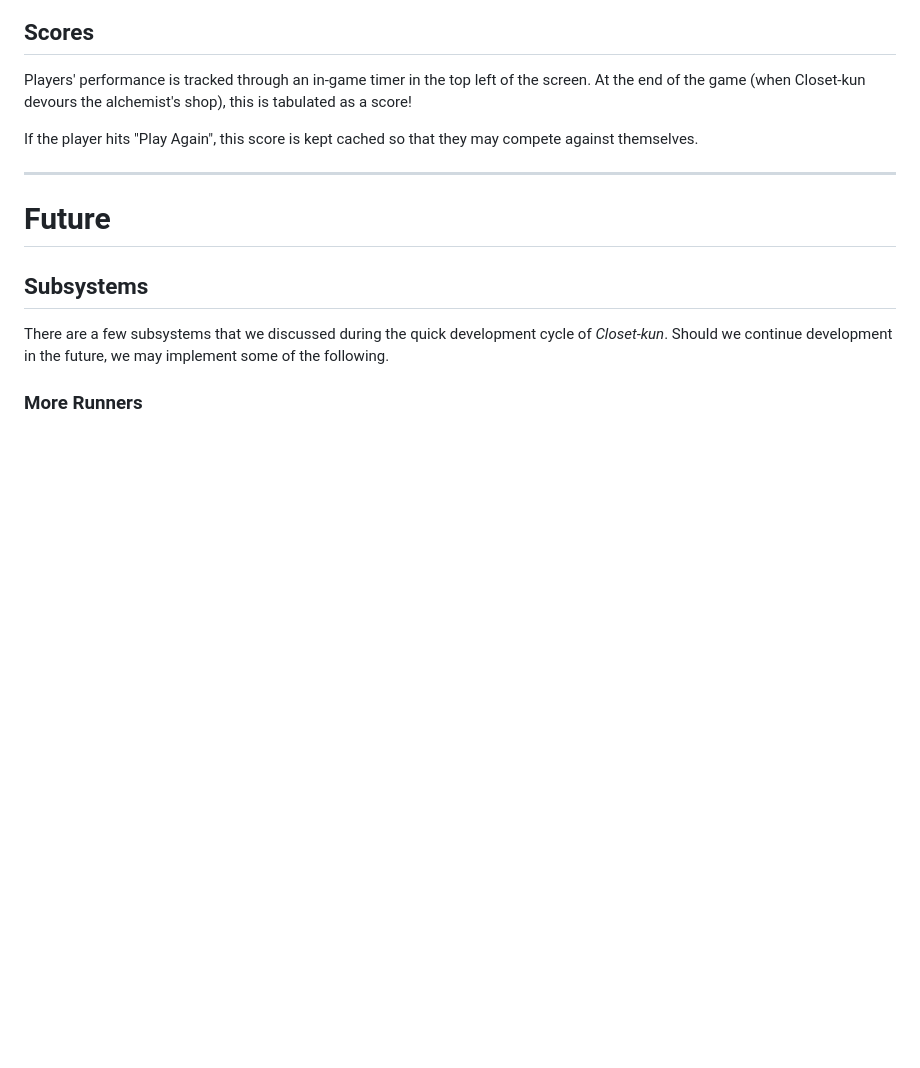
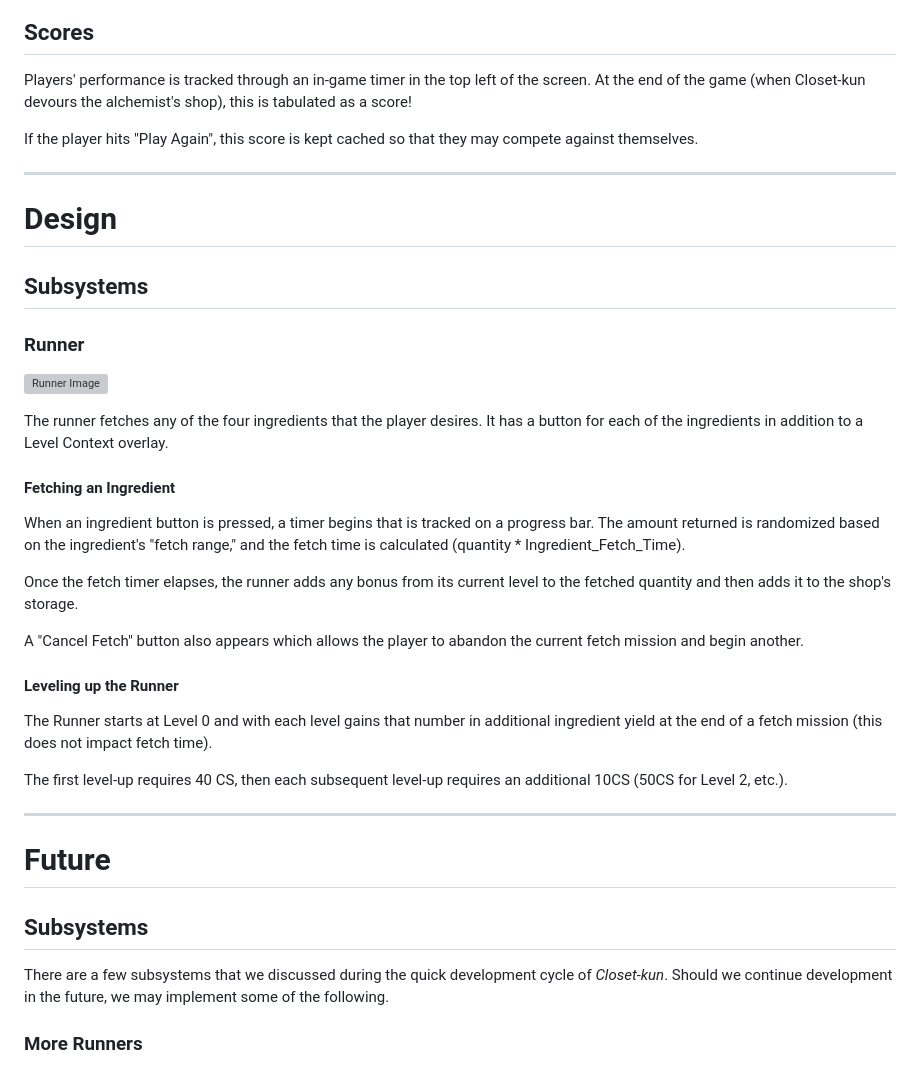
Before and after one commit to Seravat-Press/Feeding-Closet-kun, a Markdown page: design.md, the part around the change. Rendered like a GitHub page; blank space fills up the shorter version; grey boxes are pictures that could not be loaded.

Commit message:
Added Runner Info to design doc

```diff
--- a/design.md
+++ b/design.md
@@ -128,6 +128,32 @@ If the player hits "Play Again", this score is kept cached so that they may comp
 
 ---
 
+# Design
+
+## Subsystems
+
+### Runner
+
+![Runner Image](assets/tutorial/assistant.png)
+
+The runner fetches any of the four ingredients that the player desires. It has a button for each of the ingredients in addition to a Level Context overlay.
+
+#### Fetching an Ingredient
+
+When an ingredient button is pressed, a timer begins that is tracked on a progress bar. The amount returned is randomized based on the ingredient's "fetch range," and the fetch time is calculated (quantity * Ingredient_Fetch_Time).
+
+Once the fetch timer elapses, the runner adds any bonus from its current level to the fetched quantity and then adds it to the shop's storage.
+
+A "Cancel Fetch" button also appears which allows the player to abandon the current fetch mission and begin another.
+
+#### Leveling up the Runner
+
+The Runner starts at Level 0 and with each level gains that number in additional ingredient yield at the end of a fetch mission (this does not impact fetch time).
+
+The first level-up requires 40 CS, then each subsequent level-up requires an additional 10CS (50CS for Level 2, etc.).
+
+---
+
 # Future
 
 ## Subsystems
```
